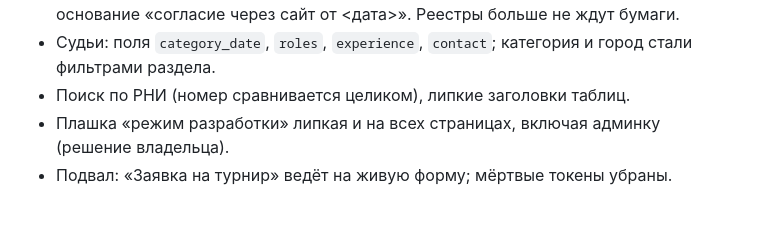
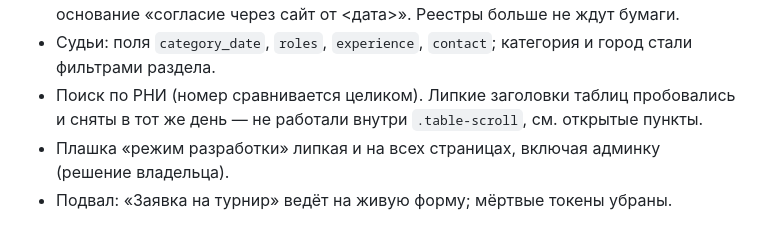
Before and after one commit to oktigra/ftso, a Markdown page: BACKLOG.md, the part around the change. Drawn GitHub-style.

```diff
--- a/BACKLOG.md
+++ b/BACKLOG.md
@@ -14,7 +14,7 @@
 - Бланки согласия по ст. 10.1 для реестров: `node tools/build-consent-forms.mjs` (тренер, судья).
 - **Анкеты тренеров и судей на сайте** (`/coaches/apply`, `/referees/apply`): согласие по ст. 10.1 с отметкой по КАЖДОМУ полю, неотмеченное не сохраняется вовсе; модерация в админке, одобрение создаёт карточку только из отмеченного и само проставляет основание «согласие через сайт от <дата>». Реестры больше не ждут бумаги.
 - Судьи: поля `category_date`, `roles`, `experience`, `contact`; категория и город стали фильтрами раздела.
-- Поиск по РНИ (номер сравнивается целиком), липкие заголовки таблиц.
+- Поиск по РНИ (номер сравнивается целиком). Липкие заголовки таблиц пробовались и сняты в тот же день — не работали внутри `.table-scroll`, см. открытые пункты.
 - Плашка «режим разработки» липкая и на всех страницах, включая админку (решение владельца).
 - Подвал: «Заявка на турнир» ведёт на живую форму; мёртвые токены убраны.
 
```
Also changed, not shown: NEXT_CHAT_START.md (+1 -1 lines).
